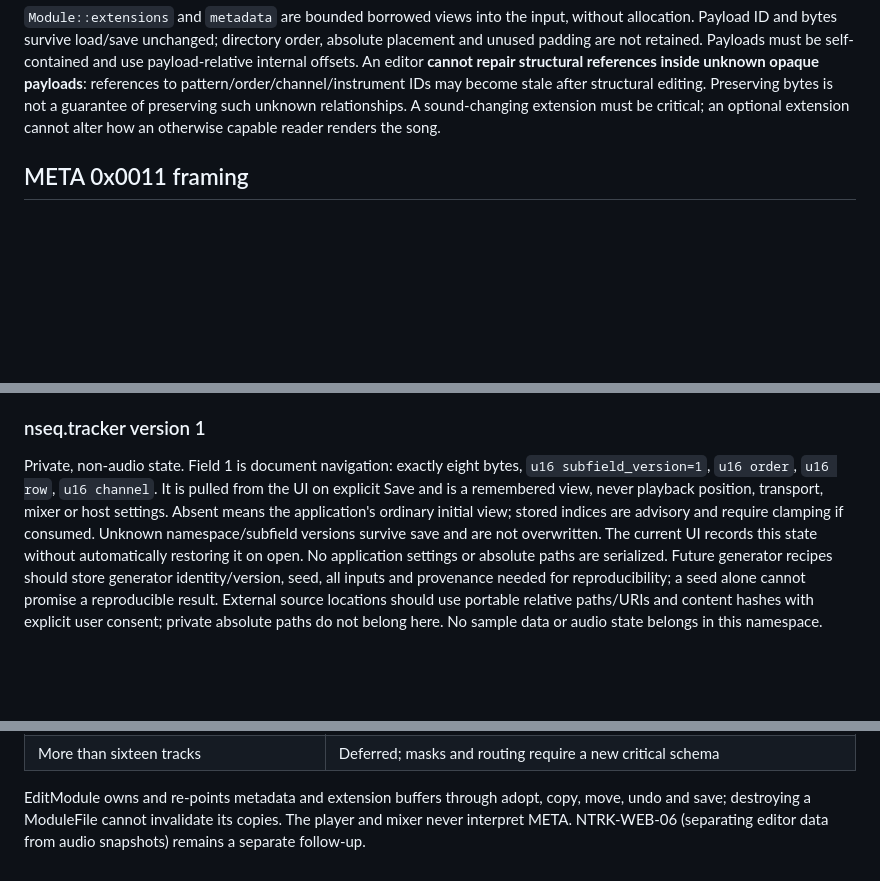
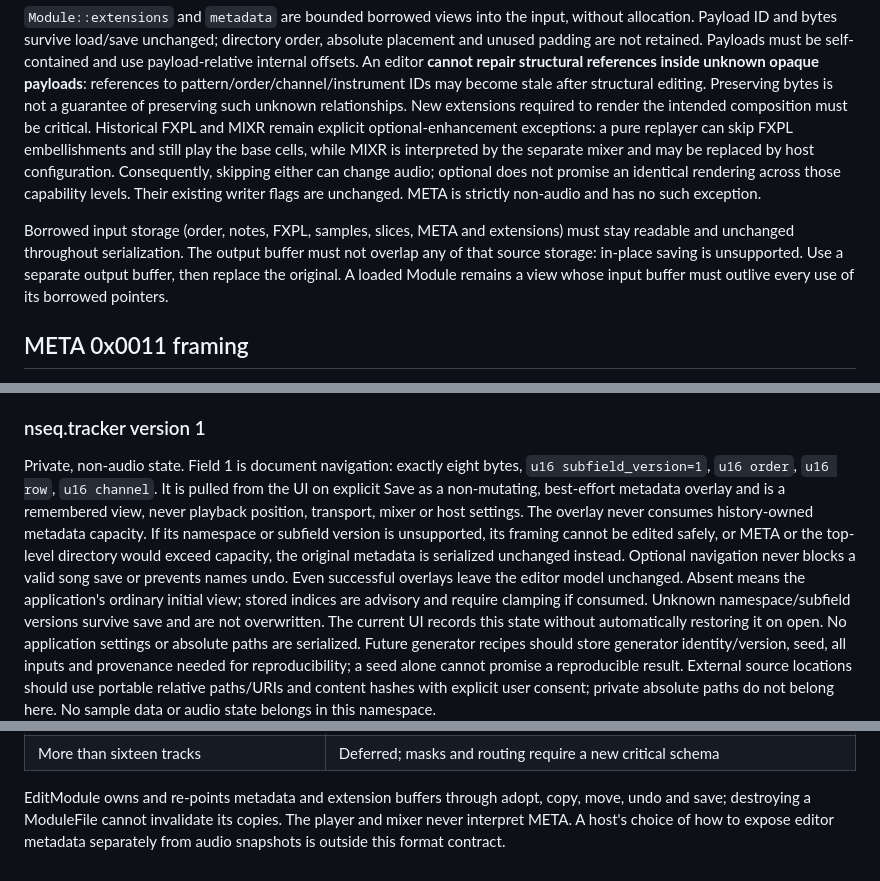
Before and after one commit to jalgelind/ntrk, a Markdown page: FORMAT.md, 3 parts joined by grey strips. Rendered like a GitHub page; blank space fills up the shorter version.

Commit message:
Clarify optional playback blocks and editor save contracts

```diff
--- a/FORMAT.md
+++ b/FORMAT.md
@@ -45,8 +45,19 @@ self-contained and use payload-relative internal offsets. An editor **cannot
 repair structural references inside unknown opaque payloads**: references to
 pattern/order/channel/instrument IDs may become stale after structural editing.
 Preserving bytes is not a guarantee of preserving such unknown relationships.
-A sound-changing extension must be critical; an optional extension cannot alter
-how an otherwise capable reader renders the song.
+New extensions required to render the intended composition must be critical.
+Historical FXPL and MIXR remain explicit optional-enhancement exceptions: a pure
+replayer can skip FXPL embellishments and still play the base cells, while MIXR
+is interpreted by the separate mixer and may be replaced by host configuration.
+Consequently, skipping either can change audio; optional does not promise an
+identical rendering across those capability levels. Their existing writer flags
+are unchanged. META is strictly non-audio and has no such exception.
+
+Borrowed input storage (order, notes, FXPL, samples, slices, META and extensions)
+must stay readable and unchanged throughout serialization. The output buffer
+must not overlap any of that source storage: in-place saving is unsupported.
+Use a separate output buffer, then replace the original. A loaded Module remains
+a view whose input buffer must outlive every use of its borrowed pointers.
 
 ## META 0x0011 framing
 
@@ -95,9 +106,14 @@ versions conservatively refuse shrinking because names cannot be inspected.
 
 Private, non-audio state. Field 1 is document navigation: exactly eight bytes,
 `u16 subfield_version=1`, `u16 order`, `u16 row`, `u16 channel`. It is pulled from
-the UI on explicit Save and is a remembered view, never playback position,
-transport, mixer or host settings. Absent means the application's ordinary
-initial view; stored indices are advisory and require clamping if consumed.
+the UI on explicit Save as a non-mutating, best-effort metadata overlay and is a
+remembered view, never playback position, transport, mixer or host settings.
+The overlay never consumes history-owned metadata capacity. If its namespace or
+subfield version is unsupported, its framing cannot be edited safely, or META
+or the top-level directory would exceed capacity, the original metadata is
+serialized unchanged instead. Optional navigation never blocks a valid song save
+or prevents names undo. Even successful overlays leave the editor model unchanged.
+Absent means the application's ordinary initial view; stored indices are advisory and require clamping if consumed.
 Unknown namespace/subfield versions survive save and are not overwritten.
 The current UI records this state without automatically restoring it on open.
 No application settings or absolute paths are serialized. Future generator
@@ -147,5 +163,5 @@ Old fixed-sixteen validators refuse smaller songs; they do not misrender them.
 
 EditModule owns and re-points metadata and extension buffers through adopt,
 copy, move, undo and save; destroying a ModuleFile cannot invalidate its copies.
-The player and mixer never interpret META. NTRK-WEB-06 (separating editor data
-from audio snapshots) remains a separate follow-up.
+The player and mixer never interpret META. A host's choice of how to expose
+editor metadata separately from audio snapshots is outside this format contract.
```
